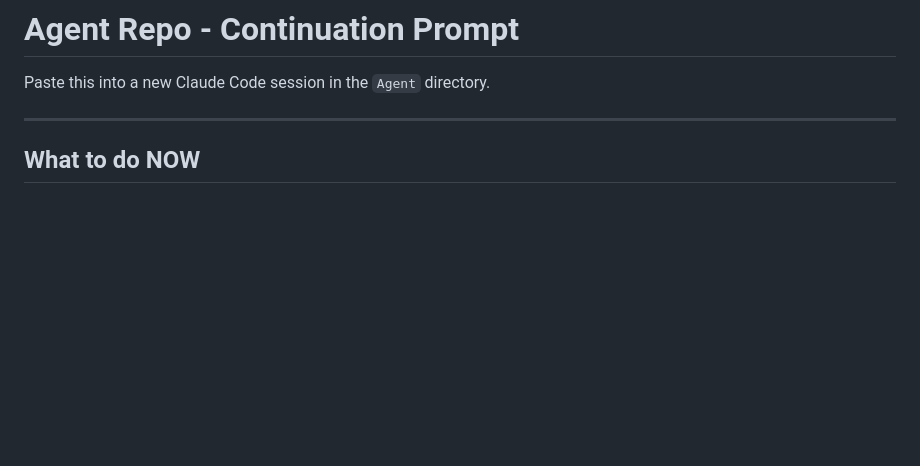
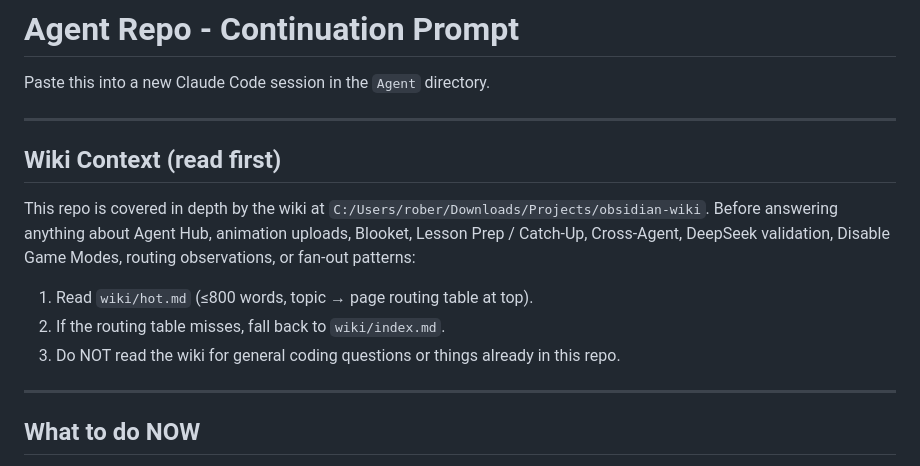
Before and after one commit to robjohncolson/Agent, a Markdown page: CONTINUATION_PROMPT.md, the part around the change. GitHub-like rendering; blank space fills up the shorter version.

```diff
--- a/CONTINUATION_PROMPT.md
+++ b/CONTINUATION_PROMPT.md
@@ -1,6 +1,16 @@
 # Agent Repo - Continuation Prompt
 
 Paste this into a new Claude Code session in the `Agent` directory.
+
+---
+
+## Wiki Context (read first)
+
+This repo is covered in depth by the wiki at `C:/Users/rober/Downloads/Projects/obsidian-wiki`. Before answering anything about Agent Hub, animation uploads, Blooket, Lesson Prep / Catch-Up, Cross-Agent, DeepSeek validation, Disable Game Modes, routing observations, or fan-out patterns:
+
+1. Read `wiki/hot.md` (≤800 words, topic → page routing table at top).
+2. If the routing table misses, fall back to `wiki/index.md`.
+3. Do NOT read the wiki for general coding questions or things already in this repo.
 
 ---
 
```
Also changed, not shown: CLAUDE.md (+8 -0 lines).
